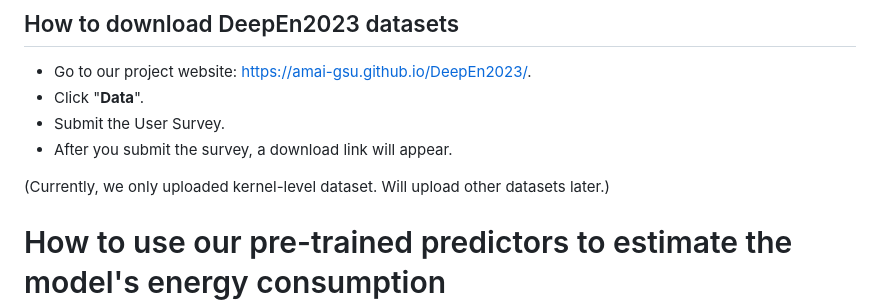
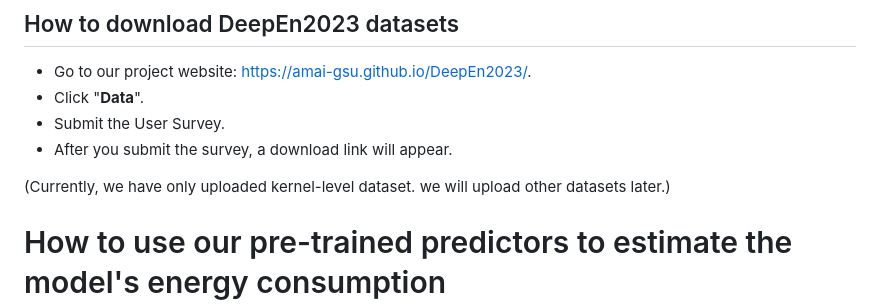
Before and after one commit to amai-gsu/DeepEn2023, a Markdown page: README.md, the part around the change. Drawn GitHub-style.

```diff
--- a/README.md
+++ b/README.md
@@ -68,7 +68,7 @@ DeepEn2023 includes three levels of energy dataset: kernel-level, model-level, a
 - Submit the User Survey.
 - After you submit the survey, a download link will appear.
 
-(Currently, we only uploaded kernel-level dataset. Will upload other datasets later.)
+(Currently, we have only uploaded kernel-level dataset. we will upload other datasets later.)
 
 # How to use our pre-trained predictors to estimate the model's energy consumption
 - Download pre-trained predictors by following the steps outlined in [How to download DeepEn2023 datasets](#how-to-download-deepen2023-datasets).
```
